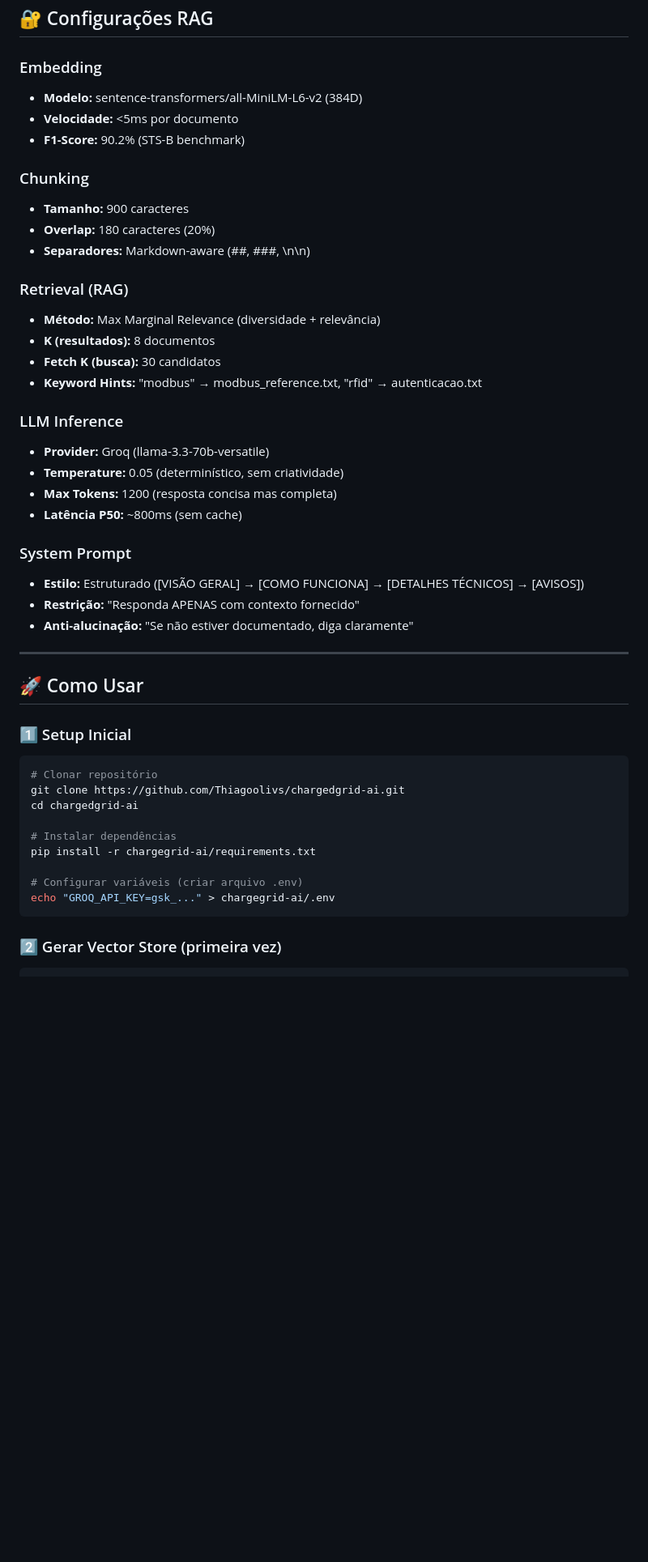
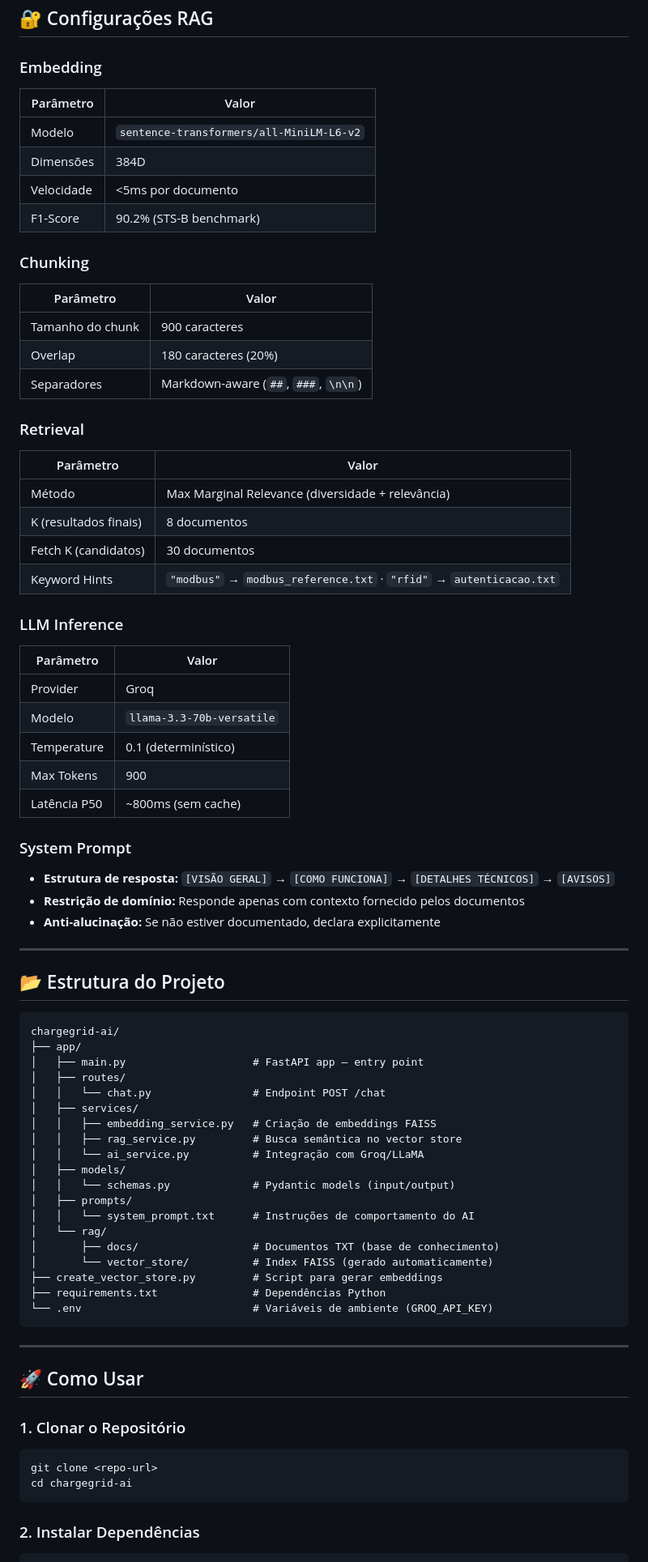
Before and after one commit to Thiagoolivs/chargedgrid-ai, a Markdown page: README.md, the part around one of its changes. Shown at 81% size. GitHub-like rendering; blank space fills up the shorter version.

Commit message:
Revise README for improved clarity and structure
Refactor README to enhance clarity and organization, including updates to project structure, installation instructions, and API references.

````diff
--- a/README.md
+++ b/README.md
@@ -116,50 +114,79 @@ Resposta Técnica Estruturada
 ## 🔐 Configurações RAG
 
 ### Embedding
-- **Modelo:** sentence-transformers/all-MiniLM-L6-v2 (384D)
-- **Velocidade:** <5ms por documento
-- **F1-Score:** 90.2% (STS-B benchmark)
+| Parâmetro | Valor |
+|---|---|
+| Modelo | `sentence-transformers/all-MiniLM-L6-v2` |
+| Dimensões | 384D |
+| Velocidade | <5ms por documento |
+| F1-Score | 90.2% (STS-B benchmark) |
 
 ### Chunking
-- **Tamanho:** 900 caracteres
-- **Overlap:** 180 caracteres (20%)
-- **Separadores:** Markdown-aware (##, ###, \n\n)
+| Parâmetro | Valor |
+|---|---|
+| Tamanho do chunk | 900 caracteres |
+| Overlap | 180 caracteres (20%) |
+| Separadores | Markdown-aware (`##`, `###`, `\n\n`) |
 
-### Retrieval (RAG)
-- **Método:** Max Marginal Relevance (diversidade + relevância)
-- **K (resultados):** 8 documentos
-- **Fetch K (busca):** 30 candidatos
-- **Keyword Hints:** "modbus" → modbus_reference.txt, "rfid" → autenticacao.txt
+### Retrieval
+| Parâmetro | Valor |
+|---|---|
+| Método | Max Marginal Relevance (diversidade + relevância) |
+| K (resultados finais) | 8 documentos |
+| Fetch K (candidatos) | 30 documentos |
+| Keyword Hints | `"modbus"` → `modbus_reference.txt` · `"rfid"` → `autenticacao.txt` |
 
 ### LLM Inference
-- **Provider:** Groq (llama-3.3-70b-versatile)
-- **Temperature:** 0.05 (determinístico, sem criatividade)
-- **Max Tokens:** 1200 (resposta concisa mas completa)
-- **Latência P50:** ~800ms (sem cache)
+| Parâmetro | Valor |
+|---|---|
+| Provider | Groq |
+| Modelo | `llama-3.3-70b-versatile` |
+| Temperature | 0.1 (determinístico) |
+| Max Tokens | 900 |
+| Latência P50 | ~800ms (sem cache) |
 
 ### System Prompt
-- **Estilo:** Estruturado ([VISÃO GERAL] → [COMO FUNCIONA] → [DETALHES TÉCNICOS] → [AVISOS])
-- **Restrição:** "Responda APENAS com contexto fornecido"
-- **Anti-alucinação:** "Se não estiver documentado, diga claramente"
+- **Estrutura de resposta:** `[VISÃO GERAL]` → `[COMO FUNCIONA]` → `[DETALHES TÉCNICOS]` → `[AVISOS]`
+- **Restrição de domínio:** Responde apenas com contexto fornecido pelos documentos
+- **Anti-alucinação:** Se não estiver documentado, declara explicitamente
+
+---
+
+## 📂 Estrutura do Projeto
+
+```
+chargegrid-ai/
+├── app/
+│   ├── main.py                    # FastAPI app — entry point
+│   ├── routes/
+│   │   └── chat.py                # Endpoint POST /chat
+│   ├── services/
+│   │   ├── embedding_service.py   # Criação de embeddings FAISS
+│   │   ├── rag_service.py         # Busca semântica no vector store
+│   │   └── ai_service.py          # Integração com Groq/LLaMA
+│   ├── models/
+│   │   └── schemas.py             # Pydantic models (input/output)
+│   ├── prompts/
+│   │   └── system_prompt.txt      # Instruções de comportamento do AI
+│   └── rag/
+│       ├── docs/                  # Documentos TXT (base de conhecimento)
+│       └── vector_store/          # Index FAISS (gerado automaticamente)
+├── create_vector_store.py         # Script para gerar embeddings
+├── requirements.txt               # Dependências Python
+└── .env                           # Variáveis de ambiente (GROQ_API_KEY)
+```
 
 ---
 
 ## 🚀 Como Usar
 
-### 1️⃣ Setup Inicial
+### 1. Clonar o Repositório
 
 ```bash
-# Clonar repositório
-git clone https://github.com/Thiagoolivs/chargedgrid-ai.git
-cd chargedgrid-ai
-
-# Instalar dependências
-pip install -r chargegrid-ai/requirements.txt
-
-# Configurar variáveis (criar arquivo .env)
-echo "GROQ_API_KEY=gsk_..." > chargegrid-ai/.env
+git clone <repo-url>
+cd chargegrid-ai
 ```
 
-### 2️⃣ Gerar Vector Store (primeira vez)
+### 2. Instalar Dependências
 
 ```bash
````
Also changed, not shown: other parts of README.md (+203 -211 lines).
